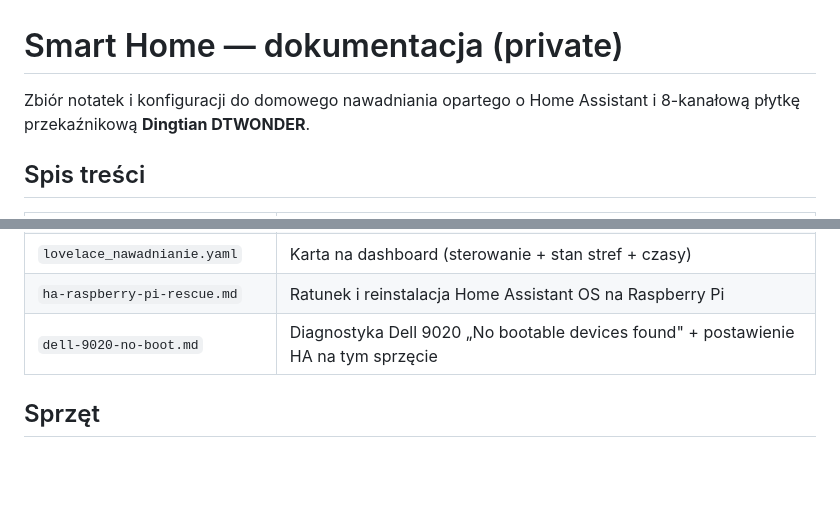
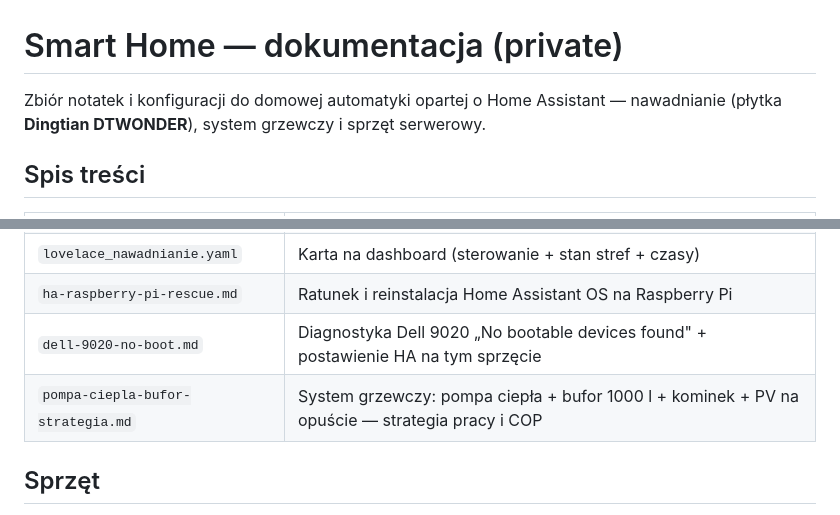
Before and after one commit to Pawel8477/FANUC_MQTT_robo_c, a Markdown page: private/README.md, 2 parts joined by grey strips. GitHub-like rendering; blank space fills up the shorter version.

```diff
--- a/private/README.md
+++ b/private/README.md
@@ -1,7 +1,7 @@
 # Smart Home — dokumentacja (private)
 
-Zbiór notatek i konfiguracji do domowego nawadniania opartego o Home Assistant
-i 8-kanałową płytkę przekaźnikową **Dingtian DTWONDER**.
+Zbiór notatek i konfiguracji do domowej automatyki opartej o Home Assistant —
+nawadnianie (płytka **Dingtian DTWONDER**), system grzewczy i sprzęt serwerowy.
 
 ## Spis treści
 | Plik | Co zawiera |
@@ -11,6 +11,7 @@ i 8-kanałową płytkę przekaźnikową **Dingtian DTWONDER**.
 | `lovelace_nawadnianie.yaml` | Karta na dashboard (sterowanie + stan stref + czasy) |
 | `ha-raspberry-pi-rescue.md` | Ratunek i reinstalacja Home Assistant OS na Raspberry Pi |
 | `dell-9020-no-boot.md` | Diagnostyka Dell 9020 „No bootable devices found" + postawienie HA na tym sprzęcie |
+| `pompa-ciepla-bufor-strategia.md` | System grzewczy: pompa ciepła + bufor 1000 l + kominek + PV na opuście — strategia pracy i COP |
 
 ## Sprzęt
 - **Sterownik:** Dingtian DTWONDER, 8× przekaźnik (NC/COM/NO) + 8× wejście (I1–I8)
```
Also changed, not shown: private/pompa-ciepla-bufor-strategia.md (added, +204 -0 lines).
